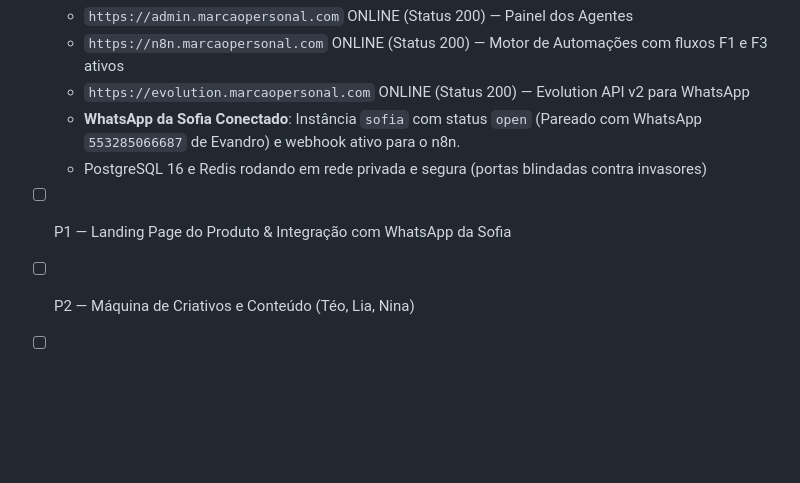
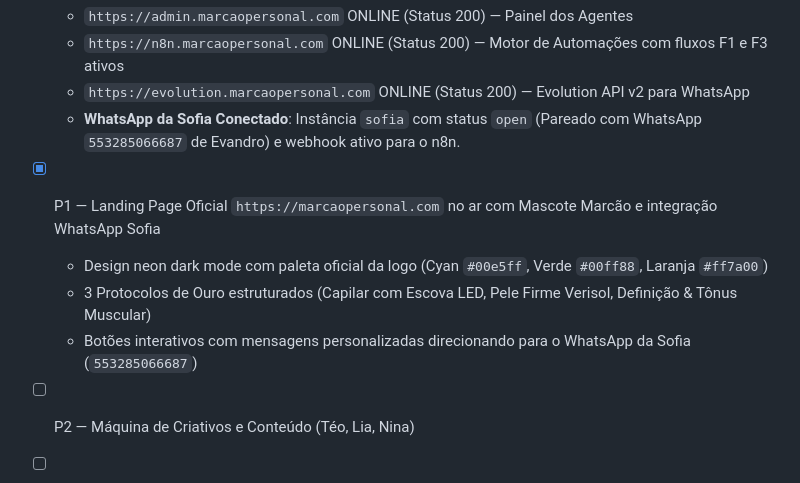
Before and after one commit to silvaevandro815/Agentesdevendas, a Markdown page: MEMORIA_DO_PROJETO.md, the part around the change. Drawn GitHub-style; blank space fills up the shorter version.

Commit message:
docs: marcar Fase P1 concluida com Landing Page marcaopersonal.com no ar

```diff
--- a/MEMORIA_DO_PROJETO.md
+++ b/MEMORIA_DO_PROJETO.md
@@ -61,8 +61,10 @@
   - `https://n8n.marcaopersonal.com` ONLINE (Status 200) — Motor de Automações com fluxos F1 e F3 ativos
   - `https://evolution.marcaopersonal.com` ONLINE (Status 200) — Evolution API v2 para WhatsApp
   - **WhatsApp da Sofia Conectado**: Instância `sofia` com status `open` (Pareado com WhatsApp `553285066687` de Evandro) e webhook ativo para o n8n.
-  - PostgreSQL 16 e Redis rodando em rede privada e segura (portas blindadas contra invasores)
-- [ ] P1 — Landing Page do Produto & Integração com WhatsApp da Sofia
+- [x] P1 — Landing Page Oficial `https://marcaopersonal.com` no ar com Mascote Marcão e integração WhatsApp Sofia
+  - Design neon dark mode com paleta oficial da logo (Cyan `#00e5ff`, Verde `#00ff88`, Laranja `#ff7a00`)
+  - 3 Protocolos de Ouro estruturados (Capilar com Escova LED, Pele Firme Verisol, Definição & Tônus Muscular)
+  - Botões interativos com mensagens personalizadas direcionando para o WhatsApp da Sofia (`553285066687`)
 - [ ] P2 — Máquina de Criativos e Conteúdo (Téo, Lia, Nina)
 - [ ] P3 — Motor de Vendas & Atendimento (Sofia no WhatsApp + integração canais)
 - [ ] P4 — Campanhas de Tráfego Pago (Rui + aprovação Telegram/Admin)
```
